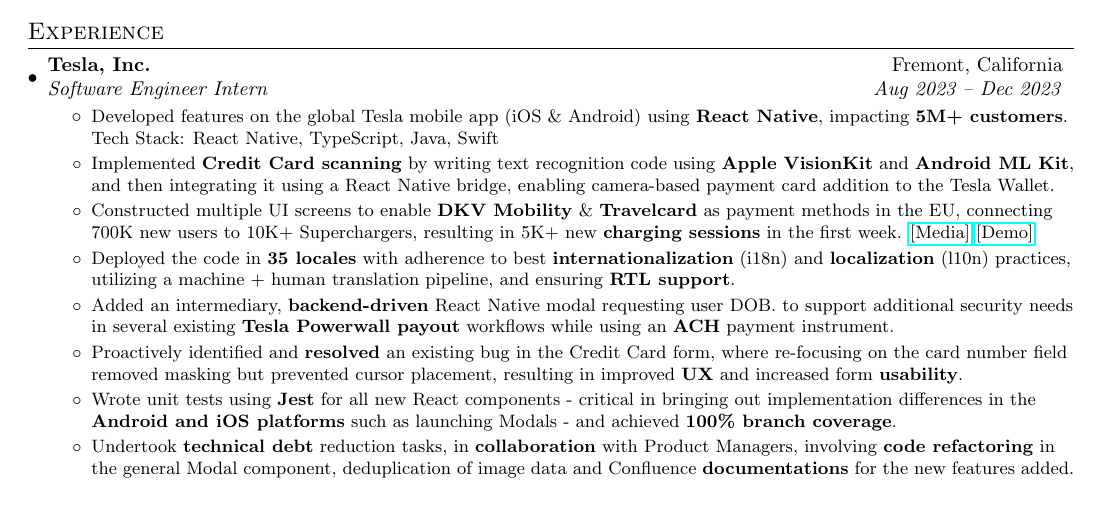
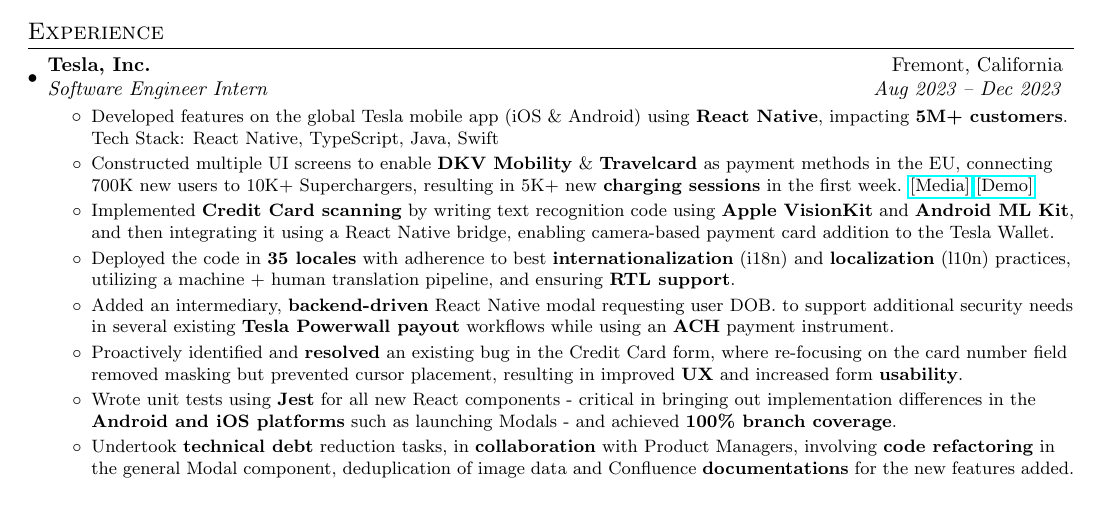
Before and after one commit to utkarshagarwal01/resume, a LaTeX CV (Utkarsh_Agarwal_Resume.tex): part of page 1 of 2, cut so that both start at the same text. Compiled offline with pdfLaTeX.

Commit message:
Reorder Tesla bullets

```diff
--- a/Utkarsh_Agarwal_Resume.tex
+++ b/Utkarsh_Agarwal_Resume.tex
@@ -137,10 +137,10 @@
           \resumeItemWithoutTitle
           {Developed features on the global Tesla mobile app (iOS \& Android) using \textbf{React Native}, impacting \textbf{5M+ customers}.\newline{} Tech Stack: React Native, TypeScript, Java, Swift }
           \resumeItemWithoutTitle
-          {Implemented \textbf{Credit Card scanning} by writing text recognition code using \textbf{Apple VisionKit} and \textbf{Android ML Kit}, and then integrating it using a React Native bridge, enabling camera-based payment card addition to the Tesla Wallet.}
-          \resumeItemWithoutTitle
           {Constructed multiple UI screens to enable \textbf{DKV Mobility} \& \textbf{Travelcard} as payment methods in the EU, connecting 700K new users to 10K+ Superchargers, resulting in 5K+ new \textbf{charging sessions} in the first week.
           \href{https://www.electrive.com/2023/12/07/dkv-mobility-and-fleetcor-integrate-tesla-supercharger}{[Media]} \href{https://www.youtube.com/watch?v=RYYN6T8_jb4}{[Demo]}}
+          \resumeItemWithoutTitle
+          {Implemented \textbf{Credit Card scanning} by writing text recognition code using \textbf{Apple VisionKit} and \textbf{Android ML Kit}, and then integrating it using a React Native bridge, enabling camera-based payment card addition to the Tesla Wallet.}
           \resumeItemWithoutTitle{Deployed the code in \textbf{35 locales} with adherence to best \textbf{internationalization} (i18n) and \textbf{localization} (l10n) practices, utilizing a machine + human translation pipeline, and ensuring \textbf{RTL support}.}
           \resumeItemWithoutTitle
           {Added an intermediary, \textbf{backend-driven} React Native modal requesting user DOB. to support additional security needs in several existing \textbf{Tesla Powerwall payout} workflows while using an \textbf{ACH} payment instrument. }
```
